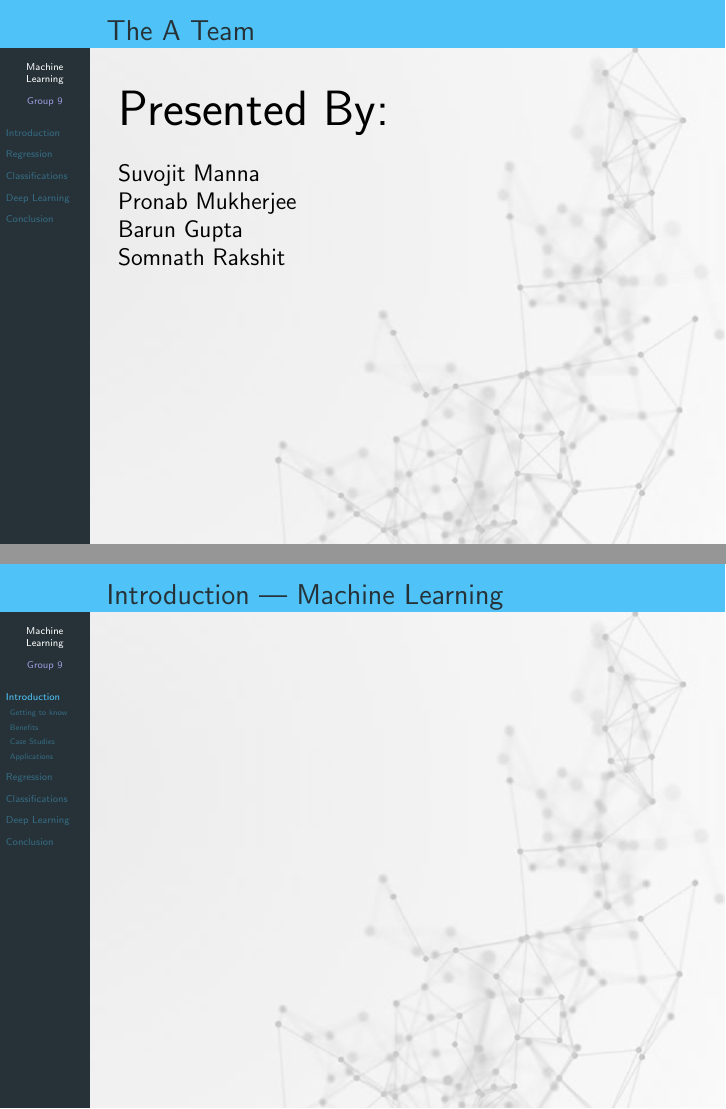
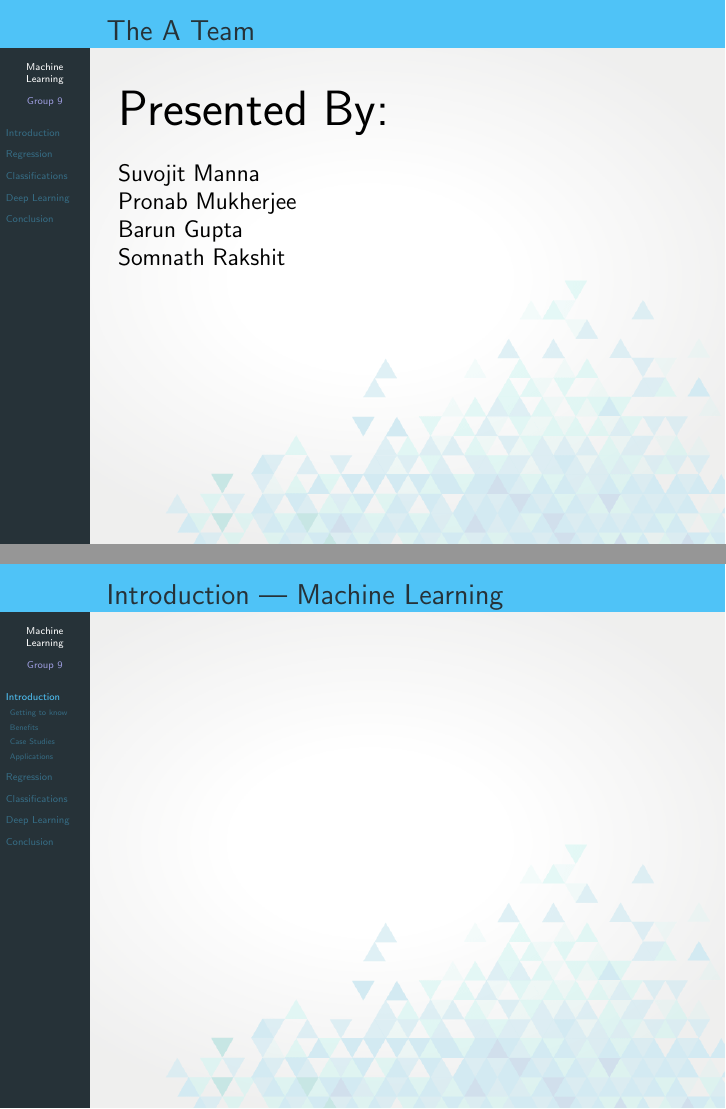
Before and after one commit to shin-migami/MLSlides, LaTeX slides (main.tex): pages 2 and 5 of 25, joined at a grey line. Compiled offline with pdfLaTeX.

Commit message:
Add new Background

```diff
--- a/main.tex
+++ b/main.tex
@@ -50,7 +49,7 @@
 %% A Team Page
 \begingroup
 \usebackgroundtemplate{%
-\tikz\node[opacity=0.3] {\includegraphics[height=\paperheight,width=\paperwidth]{images/bg}}
+\tikz\node[opacity=0.3] {\includegraphics[height=\paperheight,width=\paperwidth]{images/bg-vec}}
 ;}
 \begin{frame}[t]{The A Team}
 
@@ -77,7 +76,7 @@
 
 \begingroup
 \usebackgroundtemplate{%
-\tikz\node[opacity=0.3] {\includegraphics[height=\paperheight,width=\paperwidth]{images/bg}}
+\tikz\node[opacity=0.3] {\includegraphics[height=\paperheight,width=\paperwidth]{images/bg-vec}}
 ;}
 
 \section{Introduction}
```
Also changed, not shown: images/bg-vec.png (added), main.pdf, main.tex (1 more changed lines), 3 other files.
